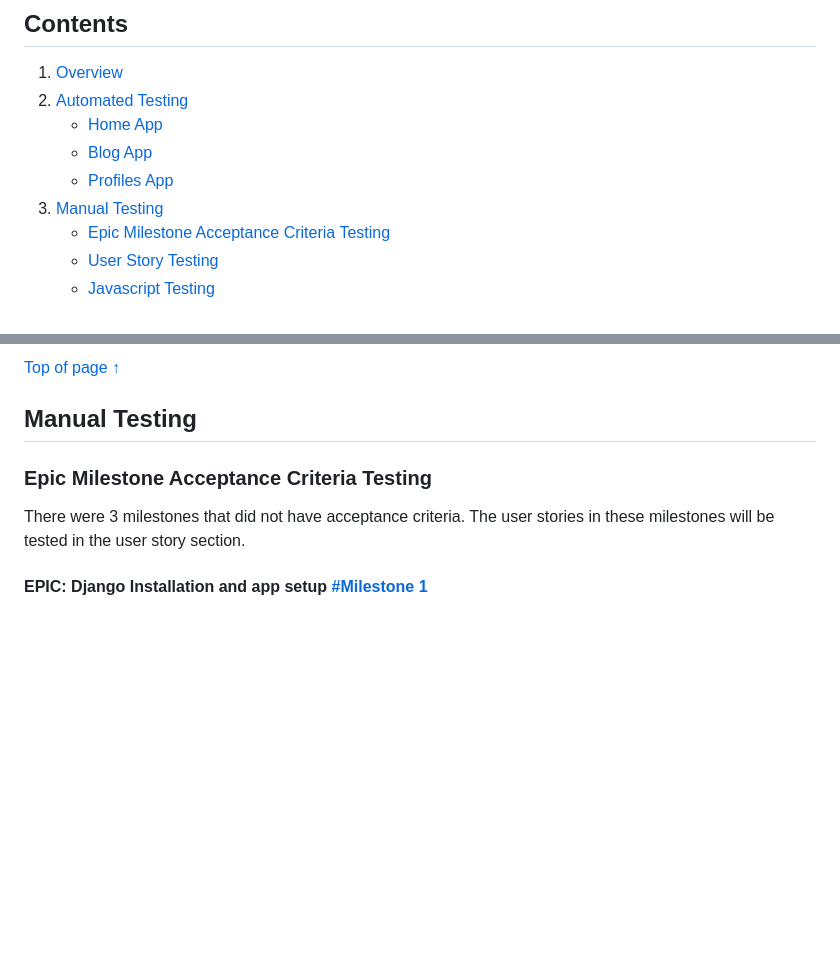
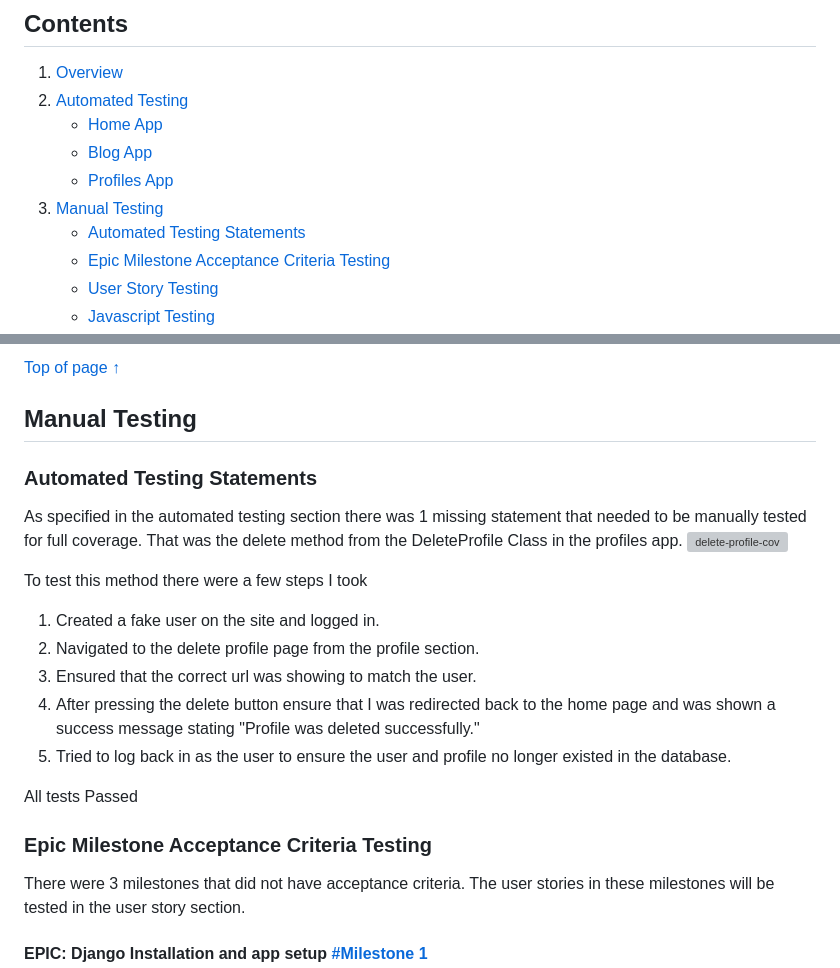
Before and after one commit to Code-Institute-Submissions/P4-Sports-Expert, a Markdown page: TESTING.md, 2 parts joined by grey strips. Drawn GitHub-style; blank space fills up the shorter version; grey boxes are pictures that could not be loaded.

Commit message:
Add missing automated test statements to manual testing

```diff
--- a/TESTING.md
+++ b/TESTING.md
@@ -11,6 +11,7 @@ A wide range of testing was carried out during development including, Automated
    - [Blog App](#blog-app)
    - [Profiles App](#profiles-app)
 3. [Manual Testing](#manual-testing)
+   - [Automated Testing Statements](#automated-testing-statements)
    - [Epic Milestone Acceptance Criteria Testing](#epic-milestone-acceptance-criteria-testing)
    - [User Story Testing](#user-story-testing)
    - [Javascript Testing](#javascript-testing)
@@ -83,6 +84,21 @@ The blog app was the first app I tested through unit testing so has by far the m
 
 
 ## **Manual Testing**
+
+### **Automated Testing Statements**
+
+As specified in the automated testing section there was 1 missing statement that needed to be manually tested for full coverage. That was the delete method from the DeleteProfile Class in the profiles app.
+![delete-profile-cov](docs/unit%20testing/cov-deleteprofile.png)
+
+To test this method there were a few steps I took
+
+1. Created a fake user on the site and logged in.
+2. Navigated to the delete profile page from the profile section.
+3. Ensured that the correct url was showing to match the user.
+4. After pressing the delete button ensure that I was redirected back to the home page and was shown a success message stating "Profile was deleted successfully."
+5. Tried to log back in as the user to ensure the user and profile no longer existed in the database.
+
+All tests Passed
 
 ### **Epic Milestone  Acceptance Criteria Testing**
 
```
